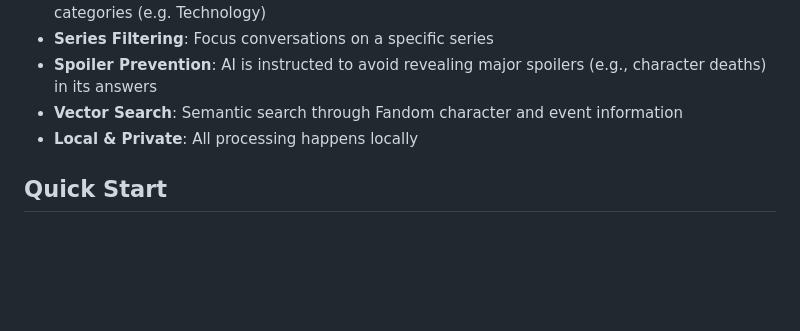
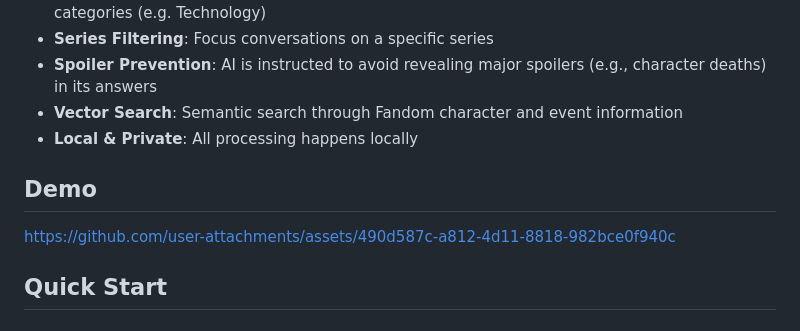
Before and after one commit to julianrosasm/Book-Worm, a Markdown page: README.md, the part around the change. GitHub-like rendering; blank space fills up the shorter version.

Commit message:
Add demo video to README.md

```diff
--- a/README.md
+++ b/README.md
@@ -12,6 +12,9 @@ A Retrieval-Augmented Generation (RAG) system that lets you chat with your favor
 - **Spoiler Prevention**: AI is instructed to avoid revealing major spoilers (e.g., character deaths) in its answers
 - **Vector Search**: Semantic search through Fandom character and event information
 - **Local & Private**: All processing happens locally
+
+## Demo
+https://github.com/user-attachments/assets/490d587c-a812-4d11-8818-982bce0f940c
 
 ## Quick Start
 
```
